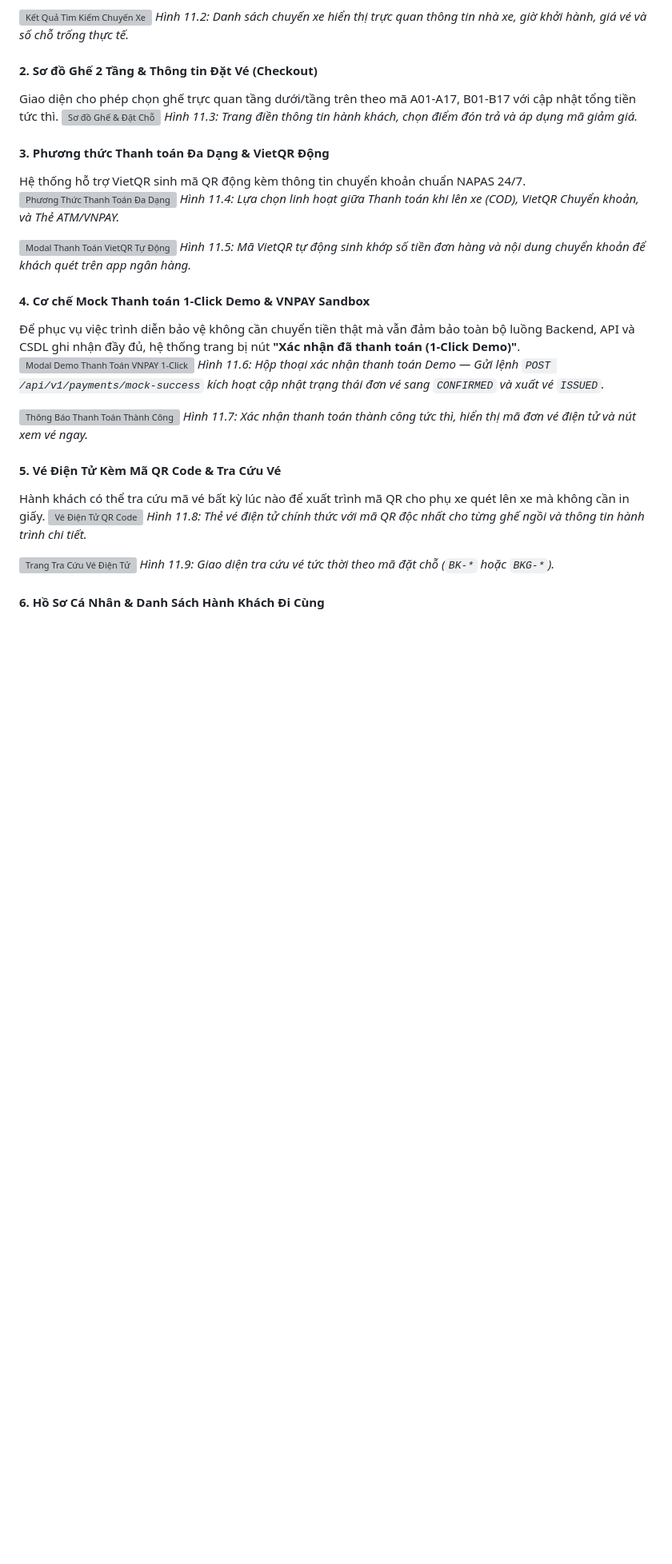
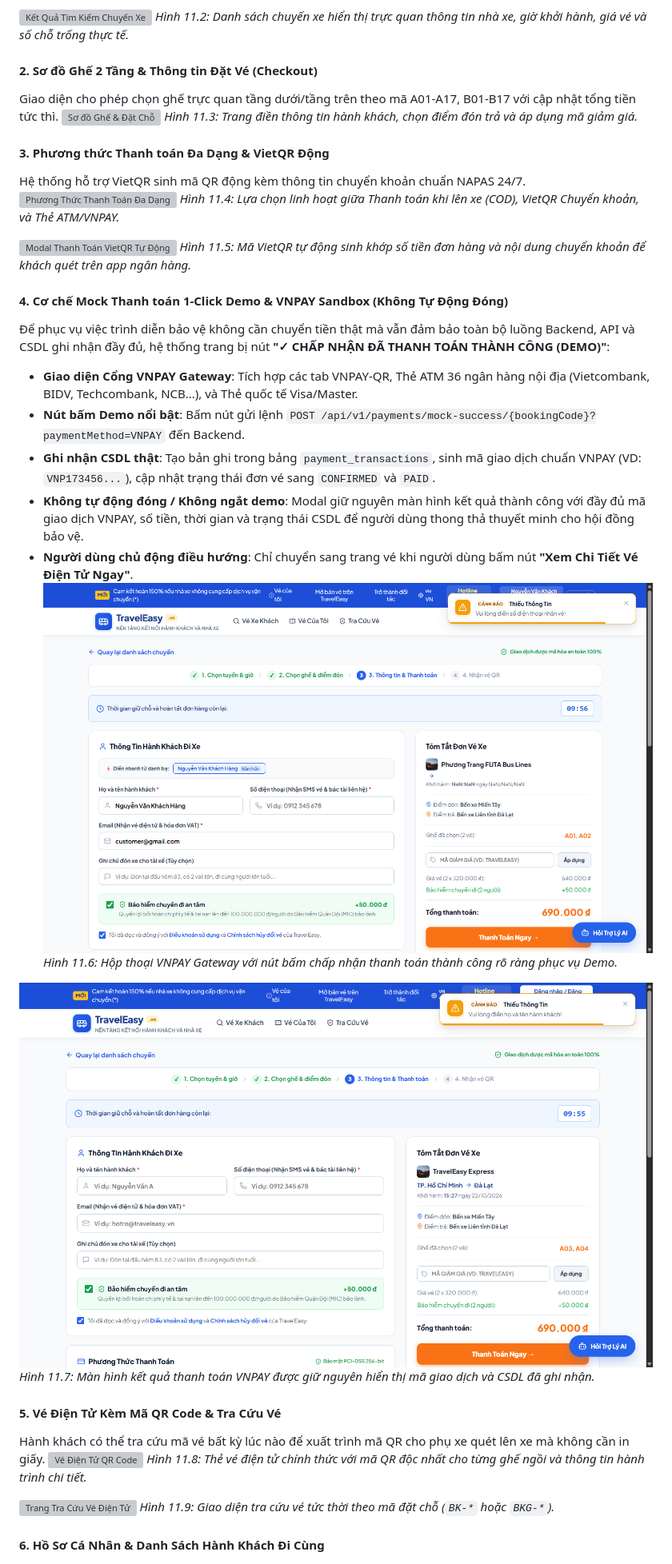
Before and after one commit to phamcongthanhvn2k6/traveleasy-platform, a Markdown page: README.md, the part around the change printed below. Shown: that part at 80% size. GitHub-like rendering; pictures changed too: docs/screenshots/screenshot_vnpay_modal_ready.png (added), docs/screenshots/screenshot_vnpay_modal_success.png (added); blank space fills up the shorter version; grey boxes are pictures that could not be loaded.

```diff
--- a/README.md
+++ b/README.md
@@ -1464,13 +1464,18 @@ Hệ thống hỗ trợ VietQR sinh mã QR động kèm thông tin chuyển kho
 ![Modal Thanh Toán VietQR Tự Động](docs/screenshots/screenshot_payment_vietqr_modal.png)
 *Hình 11.5: Mã VietQR tự động sinh khớp số tiền đơn hàng và nội dung chuyển khoản để khách quét trên app ngân hàng.*
 
-#### 4. Cơ chế Mock Thanh toán 1-Click Demo & VNPAY Sandbox
-Để phục vụ việc trình diễn bảo vệ không cần chuyển tiền thật mà vẫn đảm bảo toàn bộ luồng Backend, API và CSDL ghi nhận đầy đủ, hệ thống trang bị nút **"Xác nhận đã thanh toán (1-Click Demo)"**.
-![Modal Demo Thanh Toán VNPAY 1-Click](docs/screenshots/screenshot_vnpay_demo_modal.png)
-*Hình 11.6: Hộp thoại xác nhận thanh toán Demo — Gửi lệnh `POST /api/v1/payments/mock-success` kích hoạt cập nhật trạng thái đơn vé sang `CONFIRMED` và xuất vé `ISSUED`.*
-
-![Thông Báo Thanh Toán Thành Công](docs/screenshots/screenshot_ticket_paid_success.png)
-*Hình 11.7: Xác nhận thanh toán thành công tức thì, hiển thị mã đơn vé điện tử và nút xem vé ngay.*
+#### 4. Cơ chế Mock Thanh toán 1-Click Demo & VNPAY Sandbox (Không Tự Động Đóng)
+Để phục vụ việc trình diễn bảo vệ không cần chuyển tiền thật mà vẫn đảm bảo toàn bộ luồng Backend, API và CSDL ghi nhận đầy đủ, hệ thống trang bị nút **"✓ CHẤP NHẬN ĐÃ THANH TOÁN THÀNH CÔNG (DEMO)"**:
+* **Giao diện Cổng VNPAY Gateway**: Tích hợp các tab VNPAY-QR, Thẻ ATM 36 ngân hàng nội địa (Vietcombank, BIDV, Techcombank, NCB...), và Thẻ quốc tế Visa/Master.
+* **Nút bấm Demo nổi bật**: Bấm nút gửi lệnh `POST /api/v1/payments/mock-success/{bookingCode}?paymentMethod=VNPAY` đến Backend.
+* **Ghi nhận CSDL thật**: Tạo bản ghi trong bảng `payment_transactions`, sinh mã giao dịch chuẩn VNPAY (VD: `VNP173456...`), cập nhật trạng thái đơn vé sang `CONFIRMED` và `PAID`.
+* **Không tự động đóng / Không ngắt demo**: Modal giữ nguyên màn hình kết quả thành công với đầy đủ mã giao dịch VNPAY, số tiền, thời gian và trạng thái CSDL để người dùng thong thả thuyết minh cho hội đồng bảo vệ.
+* **Người dùng chủ động điều hướng**: Chỉ chuyển sang trang vé khi người dùng bấm nút **"Xem Chi Tiết Vé Điện Tử Ngay"**.
+![Hộp Thoại Thanh Toán VNPAY Sẵn Sàng](docs/screenshots/screenshot_vnpay_modal_ready.png)
+*Hình 11.6: Hộp thoại VNPAY Gateway với nút bấm chấp nhận thanh toán thành công rõ ràng phục vụ Demo.*
+
+![Kết Quả Giao Dịch VNPAY Thành Công Lưu CSDL](docs/screenshots/screenshot_vnpay_modal_success.png)
+*Hình 11.7: Màn hình kết quả thanh toán VNPAY được giữ nguyên hiển thị mã giao dịch và CSDL đã ghi nhận.*
 
 #### 5. Vé Điện Tử Kèm Mã QR Code & Tra Cứu Vé
 Hành khách có thể tra cứu mã vé bất kỳ lúc nào để xuất trình mã QR cho phụ xe quét lên xe mà không cần in giấy.
```
Also changed, not shown: other parts of README.md (+16 -0 lines), docs/screenshots/screenshot_customer_403_admin.png (added), docs/screenshots/screenshot_customer_403_company.png (added), docs/screenshots/screenshot_customer_header_clean.png (added), docs/screenshots/screenshot_partner_info_modal.png (added), 5 other files.
